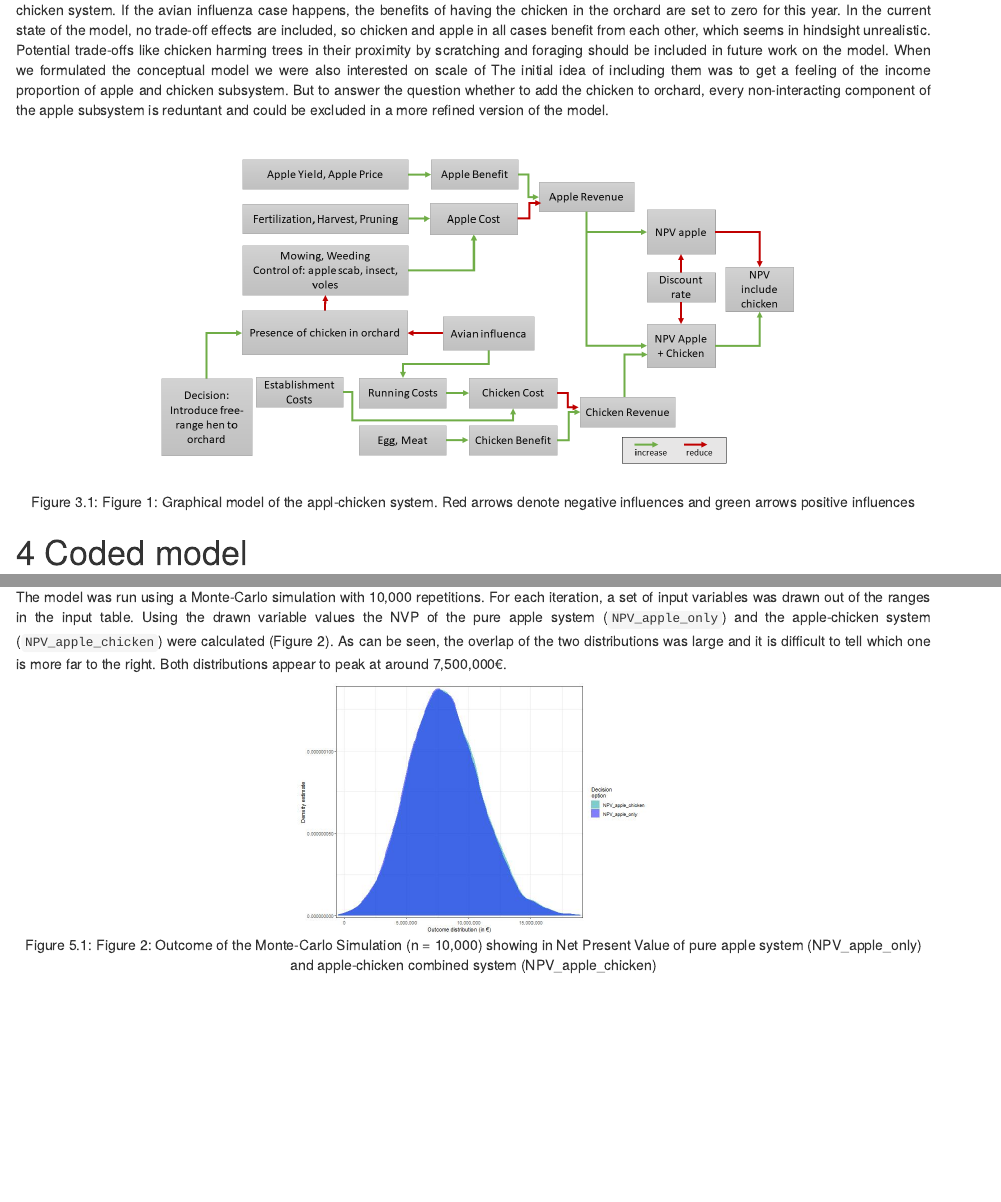
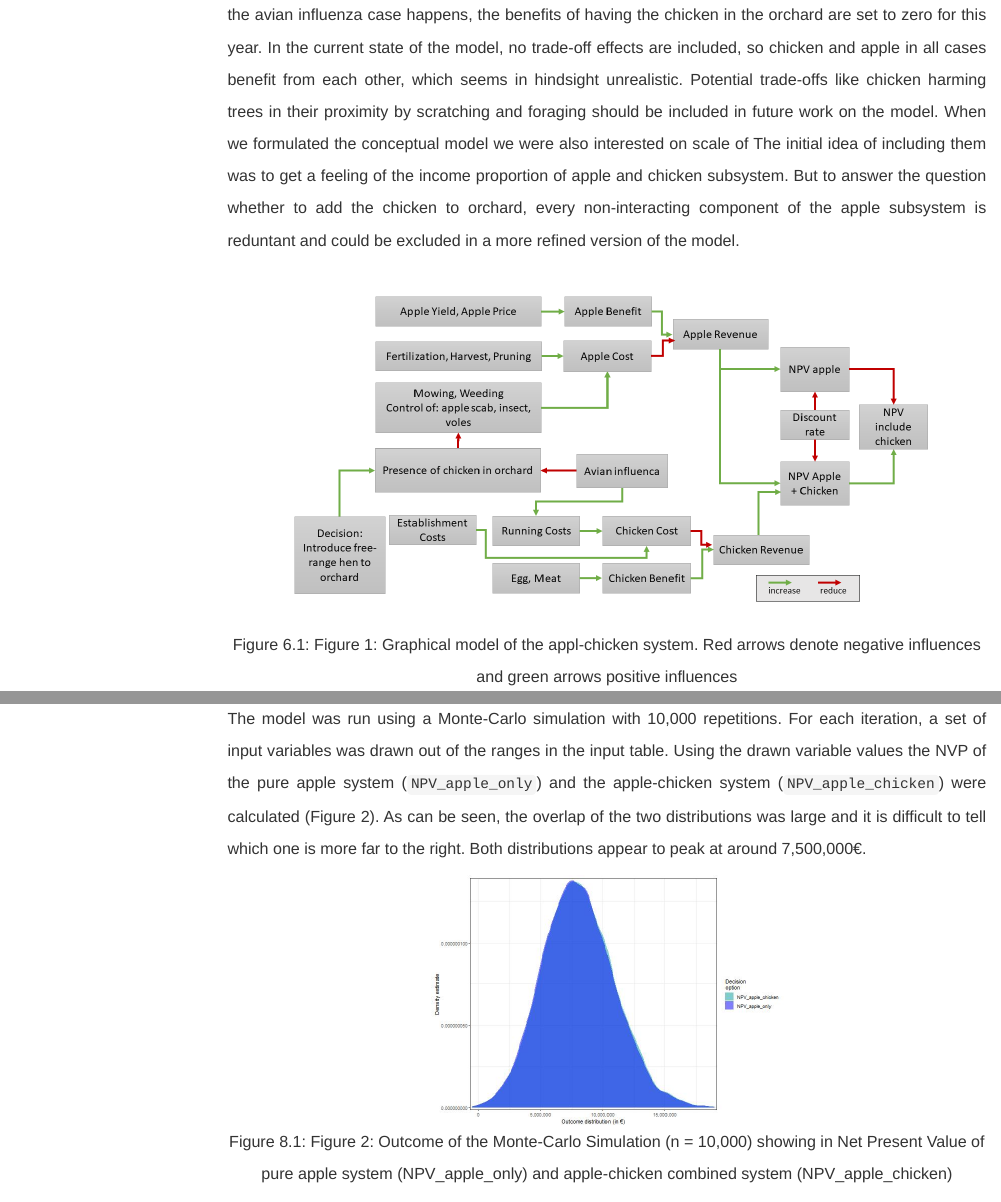
Before and after one commit to larscaspersen/chicken-apple-project, an R Markdown document (project-report.rmd): the page in a window 1100 px wide, from 2880 px down before the commit and from 5580 px down after it, so that both start at the same text, and a second part further down, joined at a grey line. Rendered offline with R 4.5, knitr and Pandoc, with nearby package versions; menus at the side of the page are left out.

Commit message:
included bookdown because it looks fancy and I saw it in the other groups report

```diff
--- a/project-report.rmd
+++ b/project-report.rmd
@@ -3,8 +3,13 @@ title: "Chicken in Apple Project"
 author: "Zoe Heuschkel, Lars Caspersen and Miracle Obeng"
 date: "15/08/2021"
 output:
-  html_document:
-    css: styles.css
+        bookdown::html_document2:
+                toc: true
+                toc_float: true
+                number_sections: true
+                number_figures: true
+                tof: true
+                css: styles.css
 bibliography: references.bib
 fig_caption: yes
 ---
```
Also changed, not shown: project-report.html, project-report.rmd (6 more changed lines).
